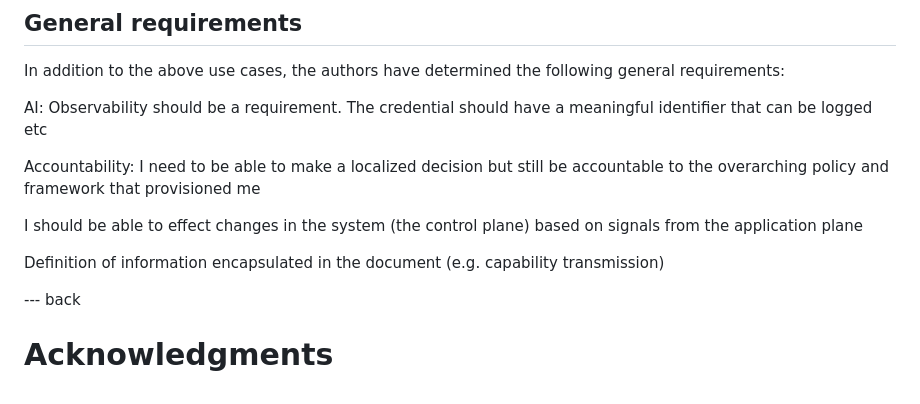
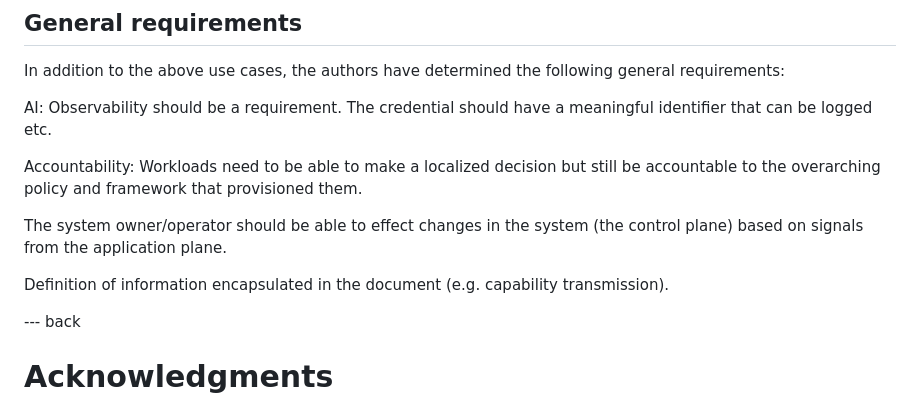
Before and after one commit to bspk/draft-gilman-wimse-use-cases, a Markdown page: draft-gilman-wimse-use-cases.md, the part around the change printed below. Rendered like a GitHub page.

```diff
--- a/draft-gilman-wimse-use-cases.md
+++ b/draft-gilman-wimse-use-cases.md
@@ -127,13 +125,13 @@ As a security engineer, I’d like a place to record information about an entity
 
 In addition to the above use cases, the authors have determined the following general requirements:
 
-AI: Observability should be a requirement. The credential should have a meaningful identifier that can be logged etc
+AI: Observability should be a requirement. The credential should have a meaningful identifier that can be logged etc.
 
-Accountability: I need to be able to make a localized decision but still be accountable to the overarching policy and framework that provisioned me
+Accountability: Workloads need to be able to make a localized decision but still be accountable to the overarching policy and framework that provisioned them.
 
-I should be able to effect changes in the system (the control plane) based on signals from the application plane
+The system owner/operator should be able to effect changes in the system (the control plane) based on signals from the application plane.
 
-Definition of information encapsulated in the document (e.g. capability transmission)
+Definition of information encapsulated in the document (e.g. capability transmission).
 
 
 --- back
```
Also changed, not shown: other parts of draft-gilman-wimse-use-cases.md (+26 -28 lines).
